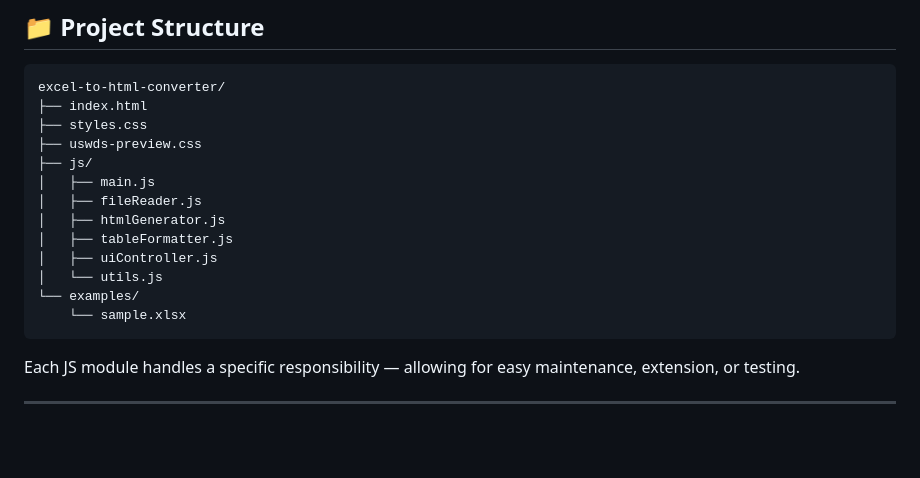
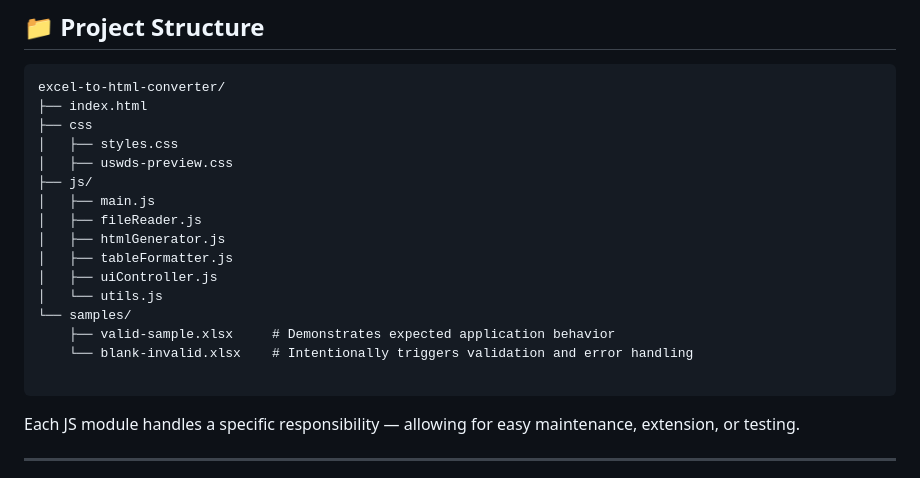
Before and after one commit to evperkinsjr/excel-to-html-converter, a Markdown page: README.md, the part around the change. Drawn GitHub-style; blank space fills up the shorter version.

Commit message:
docs: update README to reflect new directory structure

````diff
--- a/README.md
+++ b/README.md
@@ -81,8 +81,9 @@ This project requires a local server due to browser restrictions when reading fi
 ```
 excel-to-html-converter/
 ├── index.html
-├── styles.css
-├── uswds-preview.css
+├── css
+│   ├── styles.css
+│   ├── uswds-preview.css
 ├── js/
 │   ├── main.js
 │   ├── fileReader.js
@@ -90,8 +91,10 @@ excel-to-html-converter/
 │   ├── tableFormatter.js
 │   ├── uiController.js
 │   └── utils.js
-└── examples/
-    └── sample.xlsx
+└── samples/
+    ├── valid-sample.xlsx     # Demonstrates expected application behavior
+    └── blank-invalid.xlsx    # Intentionally triggers validation and error handling
+
 ```
 
 Each JS module handles a specific responsibility — allowing for easy maintenance, extension, or testing.
````
